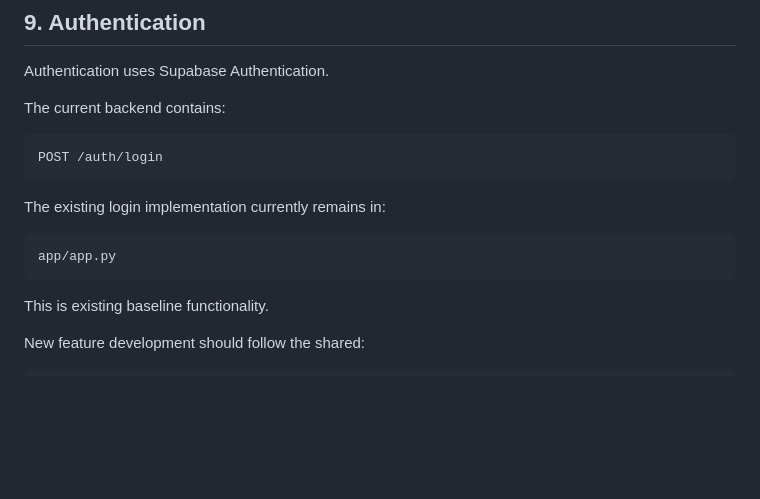
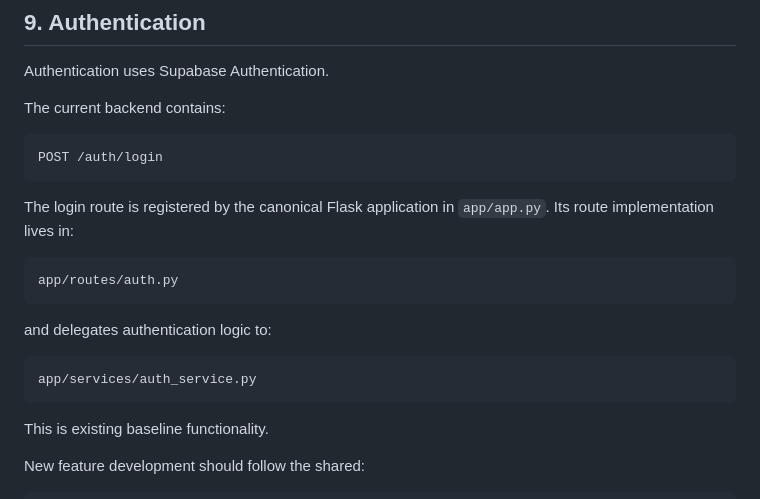
Before and after one commit to kaiyang-alt/SPM_Donki-Copy-Backup, a Markdown page: docs/architecture/project_context.md, the part around the change. Rendered like a GitHub page; blank space fills up the shorter version.

Commit message:
docs: correct authentication structure baseline

````diff
--- a/docs/architecture/project_context.md
+++ b/docs/architecture/project_context.md
@@ -461,10 +461,17 @@ The current backend contains:
 POST /auth/login
 ```
 
-The existing login implementation currently remains in:
+The login route is registered by the canonical Flask application in
+`app/app.py`. Its route implementation lives in:
 
 ```text
-app/app.py
+app/routes/auth.py
+```
+
+and delegates authentication logic to:
+
+```text
+app/services/auth_service.py
 ```
 
 This is existing baseline functionality.
````
